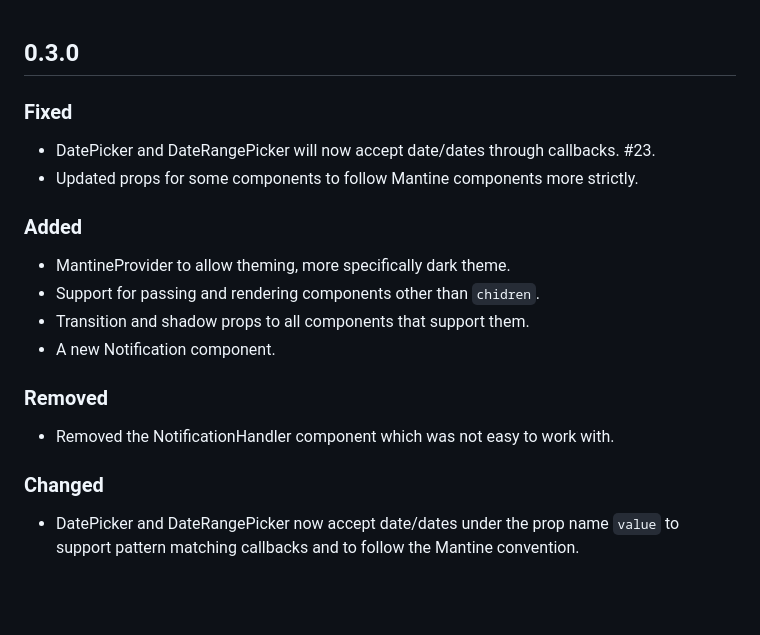
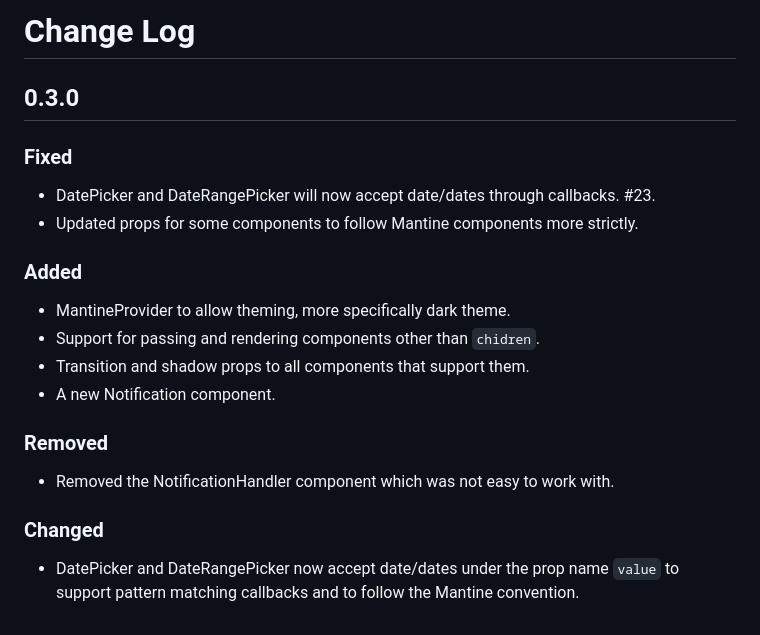
Before and after one commit to elitedev125/dash-mantine-components, a Markdown page: CHANGELOG.md, the part around the change. Rendered like a GitHub page; blank space fills up the shorter version.

```diff
--- a/CHANGELOG.md
+++ b/CHANGELOG.md
@@ -1,17 +1,23 @@
+# Change Log
+
 ## 0.3.0
 
 ### Fixed
- - DatePicker and DateRangePicker will now accept date/dates through callbacks. #23.
- - Updated props for some components to follow Mantine components more strictly.
+
+- DatePicker and DateRangePicker will now accept date/dates through callbacks. #23.
+- Updated props for some components to follow Mantine components more strictly.
 
 ### Added
- - MantineProvider to allow theming, more specifically dark theme.
- - Support for passing and rendering components other than `chidren`.
- - Transition and shadow props to all components that support them.
- - A new Notification component.
+
+- MantineProvider to allow theming, more specifically dark theme.
+- Support for passing and rendering components other than `chidren`.
+- Transition and shadow props to all components that support them.
+- A new Notification component.
 
 ### Removed
- - Removed the NotificationHandler component which was not easy to work with.
+
+- Removed the NotificationHandler component which was not easy to work with.
 
 ### Changed
- - DatePicker and DateRangePicker now accept date/dates under the prop name `value` to support pattern matching callbacks and to follow the Mantine convention.
+
+- DatePicker and DateRangePicker now accept date/dates under the prop name `value` to support pattern matching callbacks and to follow the Mantine convention.
```
Also changed, not shown: README.md (+16 -5 lines), assets/datepicker.gif (added), assets/logo.png (renamed from logo.png), 2 other files.
